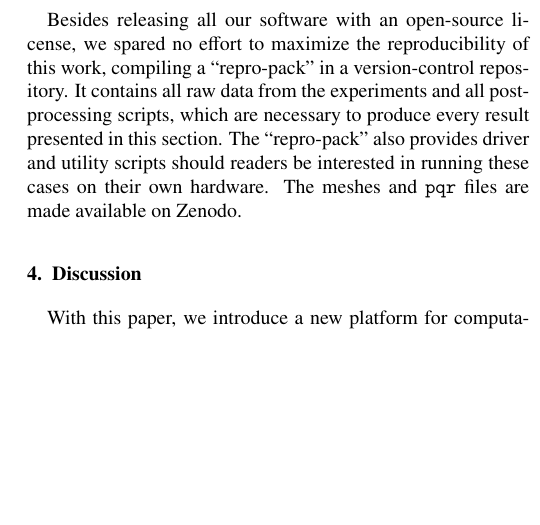
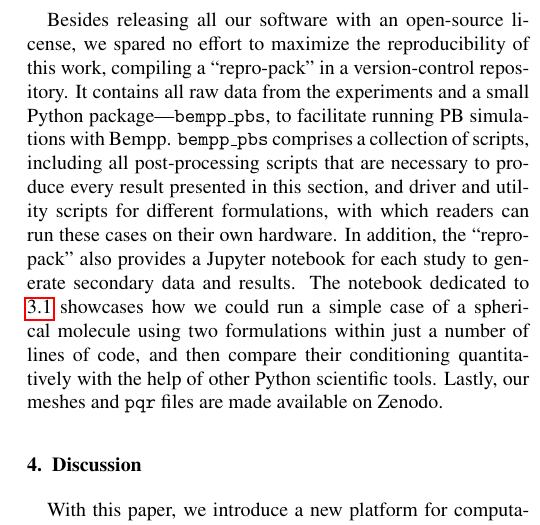
Before and after one commit to barbagroup/bempp_exafmm_paper, a LaTeX paper (tex/main.tex, which reads tex/results.tex): part of one column of page 11 of 14, cut so that both start at the same text, the shorter picture padded with empty space. Compiled offline with pdfLaTeX.

Commit message:
describe bempp_pbs package and the notebooks in repro-pack

```diff
--- a/tex/results.tex
+++ b/tex/results.tex
@@ -303,6 +303,8 @@ Figure \ref{fig:6CO8_potential} shows the computed electrostatic potential on th
 \subsection{Reproducibility package}
 
 Besides releasing all our software with an open-source license, we spared no effort to maximize the reproducibility of this work, compiling a ``repro-pack" in a version-control repository.
-It contains all raw data from the experiments and all post-processing scripts, which are necessary to produce every result presented in this section.
-The ``repro-pack" also provides driver and utility scripts should readers be interested in running these cases on their own hardware.
-The meshes and \texttt{pqr} files are made available on Zenodo.
+It contains all raw data from the experiments and a small Python package---\texttt{bempp\_pbs}, to facilitate running PB simulations with Bempp.
+\texttt{bempp\_pbs} comprises a collection of scripts, including all post-processing scripts that are necessary to produce every result presented in this section, and driver and utility scripts for different formulations, with which readers can run these cases on their own hardware.
+In addition, the ``repro-pack" also provides a Jupyter notebook for each study to generate secondary data and results.
+The notebook dedicated to \ref{result_conditioning} showcases how we could run a simple case of a spherical molecule using two formulations within just a number of lines of code, and then compare their conditioning quantitatively with the help of other Python scientific tools.
+Lastly, our meshes and \texttt{pqr} files are made available on Zenodo.
```
Also changed, not shown: tex/results.tex (2 more changed lines).
